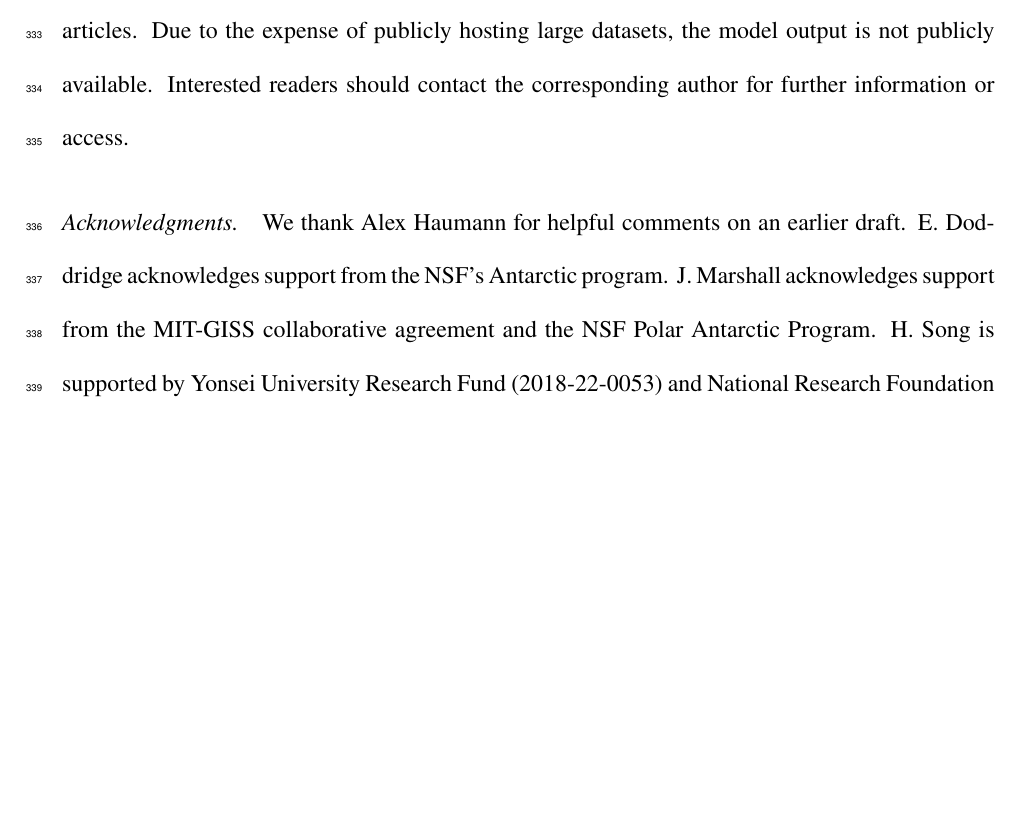
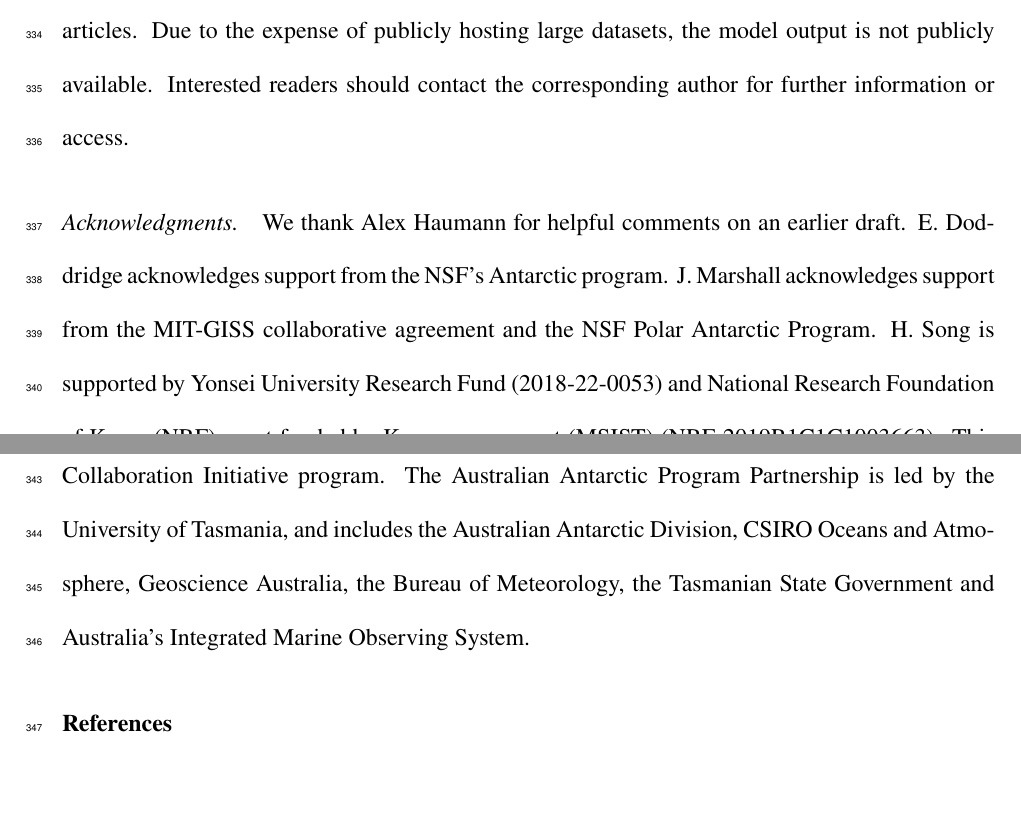
Before and after one commit to edoddridge/reemergence_paper, a LaTeX document (thermocline-heat-storage.tex): part of page 16 of 29 before the commit and two parts of pages 16 and 17 of 29 after it, the two joined at a grey line, cut at the place of the change, the shorter picture padded with empty space. Compiled offline with pdfLaTeX.

Commit message:
update Ed's affiliation and acknowledgements

```diff
--- a/thermocline-heat-storage.tex
+++ b/thermocline-heat-storage.tex
@@ -56,7 +56,7 @@
 Massachusetts Institute of Technology,
 77 Massachusetts Avenue,
 Cambridge, 02139,
-USA, and Institute for Marine and Antarctic Studies, University of Tasmania,
+USA, and Australian Antarctic Program Partnership, Institute for Marine and Antarctic Studies, University of Tasmania,
 20 Castray Esplanade,
 Hobart, 7001,
 Australia}
@@ -447,7 +447,7 @@ All observational datasets used can be obtained by following the directions in t
 %%%%%%%%%%%%%%%%%%%%%%%%%%%%%%%%%%%%%%%%%%%%%%%%%%%%%%%%%%%%%%%%%%%%%
 %
 \acknowledgments
-We thank Alex Haumann for helpful comments on an earlier draft. E. Doddridge acknowledges support from the NSF's Antarctic program. J. Marshall acknowledges support from the MIT-GISS collaborative agreement and the NSF Polar Antarctic Program. H. Song is supported by Yonsei University Research Fund (2018-22-0053) and National Research Foundation of Korea (NRF) grant funded by Korea government (MSIST) (NRF-2019R1C1C1003663).
+We thank Alex Haumann for helpful comments on an earlier draft. E. Doddridge acknowledges support from the NSF's Antarctic program. J. Marshall acknowledges support from the MIT-GISS collaborative agreement and the NSF Polar Antarctic Program. H. Song is supported by Yonsei University Research Fund (2018-22-0053) and National Research Foundation of Korea (NRF) grant funded by Korea government (MSIST) (NRF-2019R1C1C1003663). This project received grant funding from the Australian Government as part of the Antarctic Science Collaboration Initiative program. The Australian Antarctic Program Partnership is led by the University of Tasmania, and includes the Australian Antarctic Division, CSIRO Oceans and Atmosphere, Geoscience Australia, the Bureau of Meteorology, the Tasmanian State Government and Australia’s Integrated Marine Observing System.
 
 
 %%%%%%%%%%%%%%%%%%%%%%%%%%%%%%%%%%%%%%%%%%%%%%%%%%%%%%%%%%%%%%%%%%%%%
```
